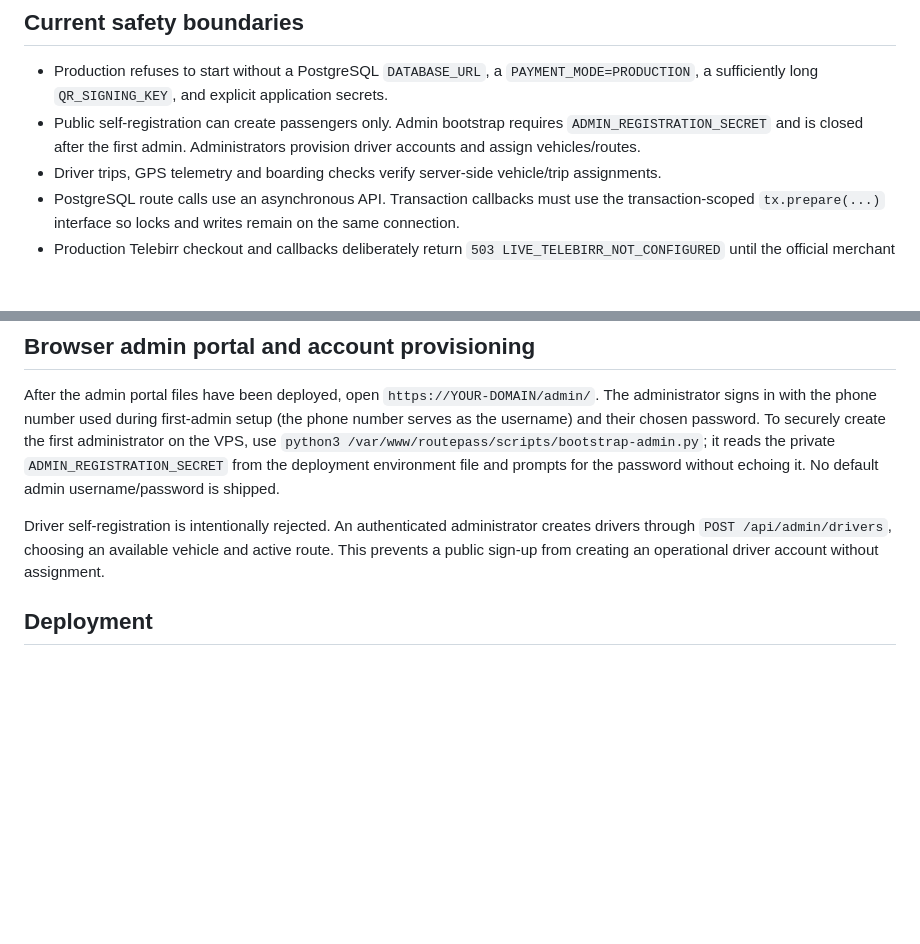
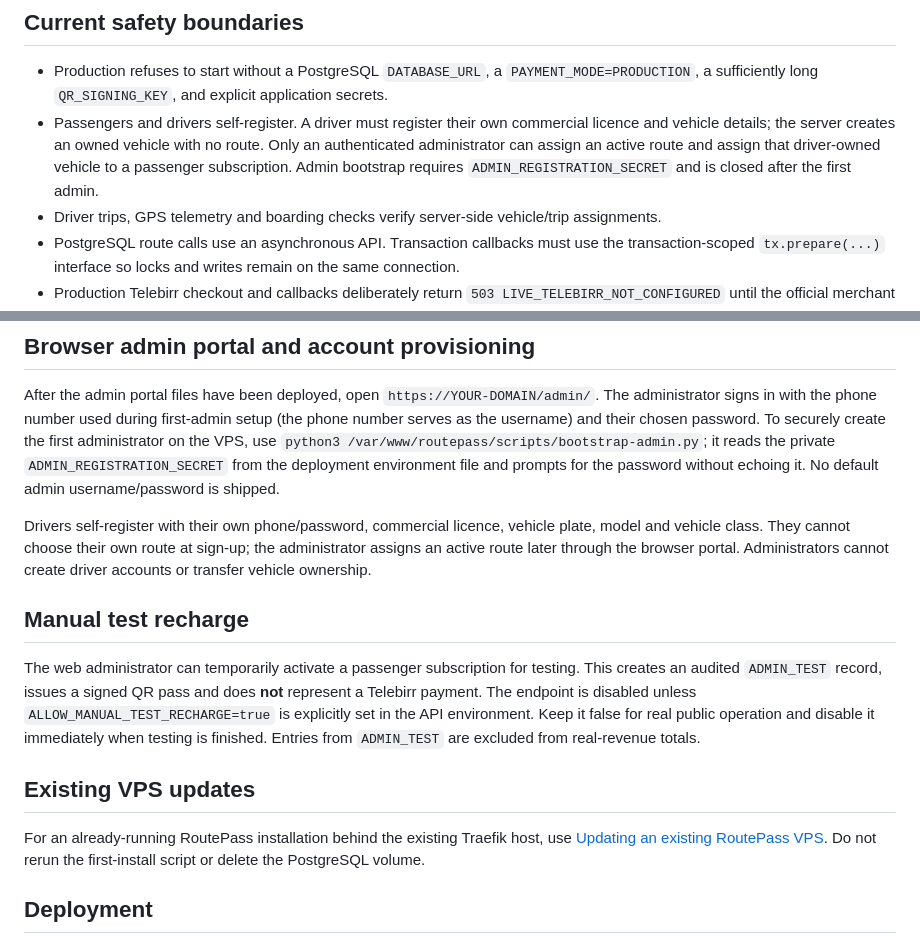
Before and after one commit to thailu70/app-test, a Markdown page: backend/README.md, 2 parts joined by grey strips. GitHub-like rendering; blank space fills up the shorter version.

Commit message:
Document owner-registered drivers and guarded manual test recharge

```diff
--- a/backend/README.md
+++ b/backend/README.md
@@ -5,7 +5,7 @@ Node.js/Express API and WebSocket service for RoutePass. The production topology
 ## Current safety boundaries
 
 - Production refuses to start without a PostgreSQL `DATABASE_URL`, a `PAYMENT_MODE=PRODUCTION`, a sufficiently long `QR_SIGNING_KEY`, and explicit application secrets.
-- Public self-registration can create passengers only. Admin bootstrap requires `ADMIN_REGISTRATION_SECRET` and is closed after the first admin. Administrators provision driver accounts and assign vehicles/routes.
+- Passengers and drivers self-register. A driver must register their own commercial licence and vehicle details; the server creates an owned vehicle with no route. Only an authenticated administrator can assign an active route and assign that driver-owned vehicle to a passenger subscription. Admin bootstrap requires `ADMIN_REGISTRATION_SECRET` and is closed after the first admin.
 - Driver trips, GPS telemetry and boarding checks verify server-side vehicle/trip assignments.
 - PostgreSQL route calls use an asynchronous API. Transaction callbacks must use the transaction-scoped `tx.prepare(...)` interface so locks and writes remain on the same connection.
 - Production Telebirr checkout and callbacks deliberately return `503 LIVE_TELEBIRR_NOT_CONFIGURED` until the official merchant checkout/signature/reconciliation flow is implemented and tested. Do not accept real-money payment through this build.
@@ -16,7 +16,15 @@ Node.js/Express API and WebSocket service for RoutePass. The production topology
 
 After the admin portal files have been deployed, open `https://YOUR-DOMAIN/admin/`. The administrator signs in with the phone number used during first-admin setup (the phone number serves as the username) and their chosen password. To securely create the first administrator on the VPS, use `python3 /var/www/routepass/scripts/bootstrap-admin.py`; it reads the private `ADMIN_REGISTRATION_SECRET` from the deployment environment file and prompts for the password without echoing it. No default admin username/password is shipped.
 
-Driver self-registration is intentionally rejected. An authenticated administrator creates drivers through `POST /api/admin/drivers`, choosing an available vehicle and active route. This prevents a public sign-up from creating an operational driver account without assignment.
+Drivers self-register with their own phone/password, commercial licence, vehicle plate, model and vehicle class. They cannot choose their own route at sign-up; the administrator assigns an active route later through the browser portal. Administrators cannot create driver accounts or transfer vehicle ownership.
+
+## Manual test recharge
+
+The web administrator can temporarily activate a passenger subscription for testing. This creates an audited `ADMIN_TEST` record, issues a signed QR pass and does **not** represent a Telebirr payment. The endpoint is disabled unless `ALLOW_MANUAL_TEST_RECHARGE=true` is explicitly set in the API environment. Keep it false for real public operation and disable it immediately when testing is finished. Entries from `ADMIN_TEST` are excluded from real-revenue totals.
+
+## Existing VPS updates
+
+For an already-running RoutePass installation behind the existing Traefik host, use [Updating an existing RoutePass VPS](UPDATING_EXISTING_VPS.md). Do not rerun the first-install script or delete the PostgreSQL volume.
 
 ## Deployment
 
```
